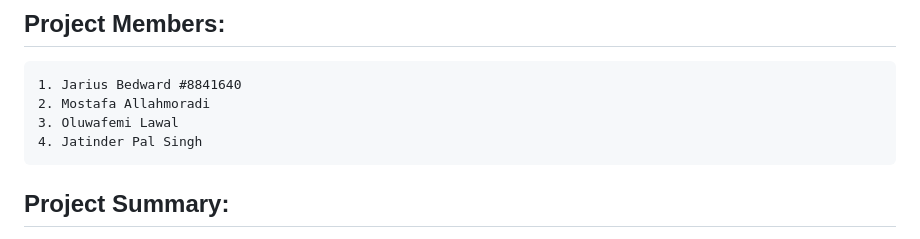
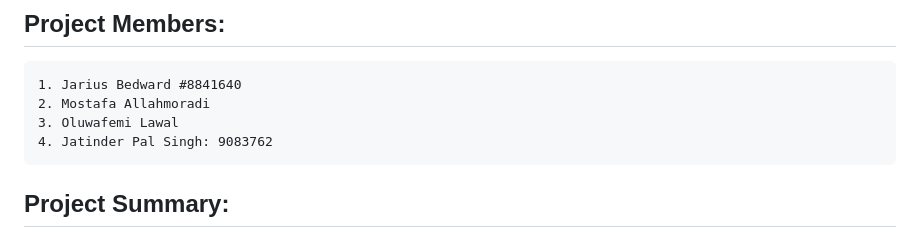
Before and after one commit to JariusBedward-8841640/Sustainable_AI_G3-, a Markdown page: README.md, the part around the change. Rendered like a GitHub page.

Commit message:
added student ID

```diff
--- a/README.md
+++ b/README.md
@@ -4,7 +4,7 @@
     1. Jarius Bedward #8841640
     2. Mostafa Allahmoradi
     3. Oluwafemi Lawal
-    4. Jatinder Pal Singh
+    4. Jatinder Pal Singh: 9083762
 
 ## Project Summary:
 
```
